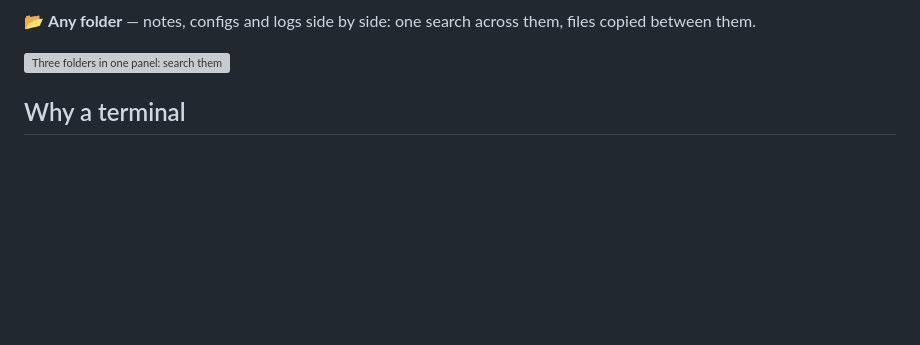
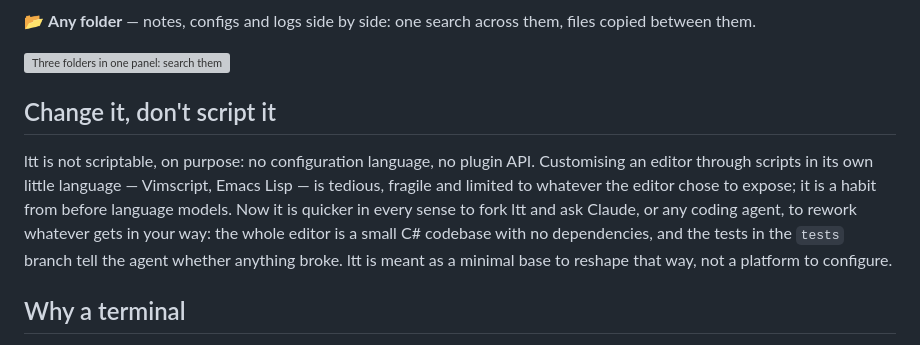
Before and after one commit to PShuvaev/ltt, a Markdown page: README.md, the part around the change. Rendered like a GitHub page; blank space fills up the shorter version; grey boxes are pictures that could not be loaded.

Commit message:
README: ltt is changed, not scripted
A section of its own: no configuration language and no plugin API, on
purpose. Scripts in an editor's own little language are tedious,
fragile and limited to what it exposes; with coding agents it is
quicker to fork ltt and have one rework what gets in the way, the tests
branch telling it whether anything broke. ltt is a minimal base to
reshape that way, not a platform to configure.

Co-Authored-By: Claude Opus 5.5 <noreply@anthropic.com>

```diff
--- a/README.md
+++ b/README.md
@@ -51,6 +51,18 @@ your unsaved edits are never overwritten without a question.
 📂 **Any folder** — notes, configs and logs side by side: one search across them, files copied between them.
 
 ![Three folders in one panel: search them all, edit a config, copy a log into the notes, write a new note](https://raw.githubusercontent.com/PShuvaev/ltt/media/folders.gif)
+
+## Change it, don't script it
+
+ltt is not scriptable, on purpose: no configuration language, no plugin
+API. Customising an editor through scripts in its own little language —
+Vimscript, Emacs Lisp — is tedious, fragile and limited to whatever the
+editor chose to expose; it is a habit from before language models. Now
+it is quicker in every sense to fork ltt and ask Claude, or any coding
+agent, to rework whatever gets in your way: the whole editor is a small
+C# codebase with no dependencies, and the tests in the `tests` branch
+tell the agent whether anything broke. ltt is meant as a minimal base to
+reshape that way, not a platform to configure.
 
 ## Why a terminal
 
```
